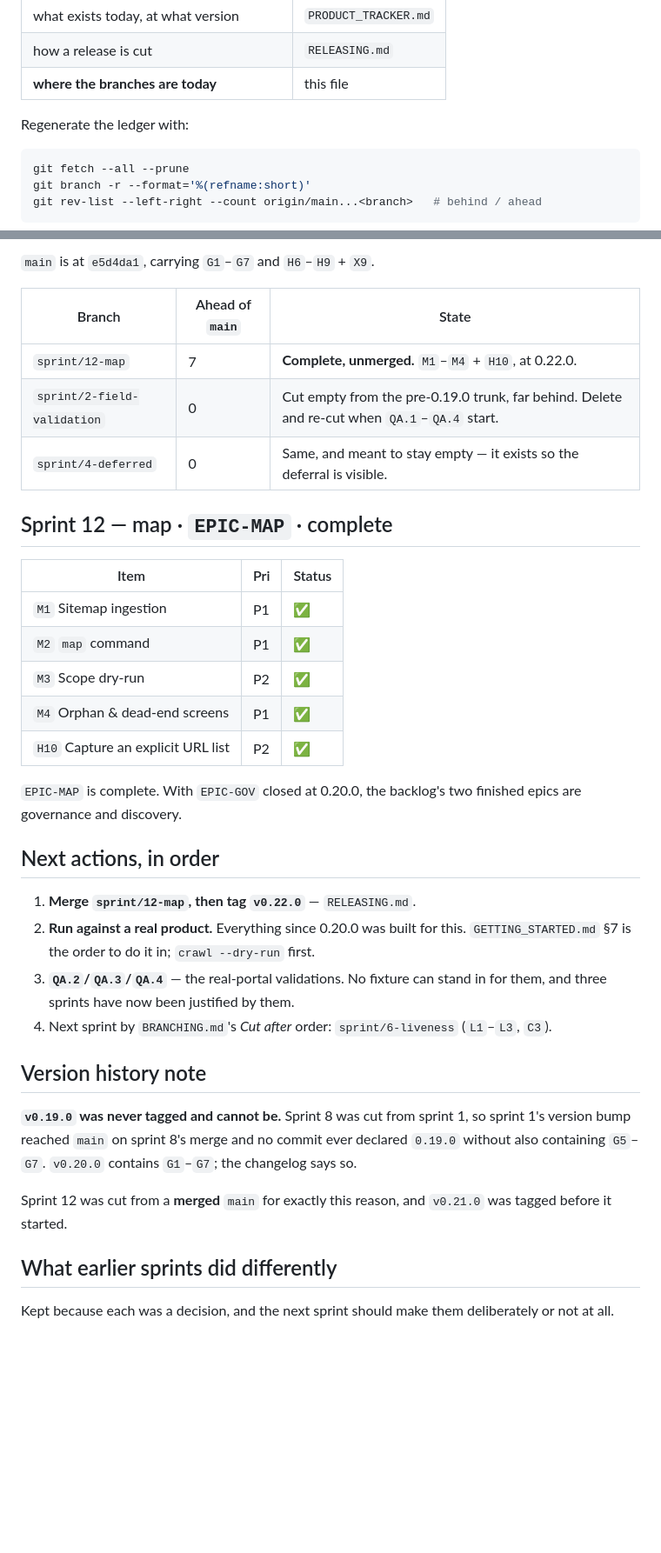
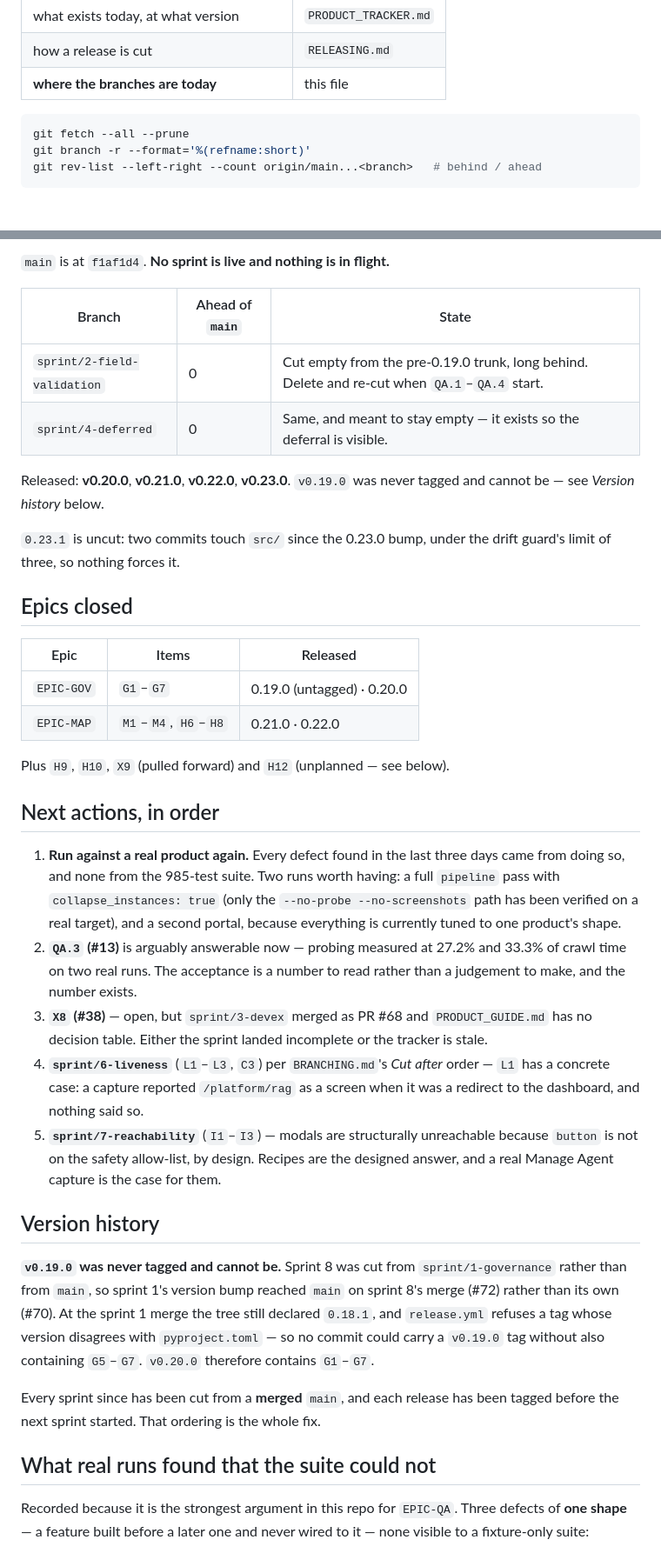
Before and after one commit to abhishekpauly/ui-discovery, a Markdown page: SPRINT_STATUS.md, 2 parts joined by grey strips. Shown at 87% size. GitHub-like rendering; blank space fills up the shorter version.

Commit message:
Record the state after H12 landed
No sprint is live and nothing is in flight, which is the first time that has
been true in this cycle - so the ledger is now mostly history and next actions
rather than branch positions.

Adds two sections that are worth more than the ledger. "What real runs found
that the suite could not" records three defects of one shape - a feature built
before a later one and never wired to it - none of which a fixture-only suite
could see, because fixtures do not have the shape that exposes them. That is
the strongest argument this repo contains for EPIC-QA, and it was previously
spread across four changelog entries.

"Practices worth keeping" collects the operational lessons: tag before the next
sprint starts, one item per work branch, run the suite in the foreground, and
the two places the documented rulesets do not match the actual ones.

Co-Authored-By: Claude Opus 5 (1M context) <noreply@anthropic.com>

````diff
--- a/SPRINT_STATUS.md
+++ b/SPRINT_STATUS.md
@@ -16,8 +16,6 @@ goes stale.
 | how a release is cut | `RELEASING.md` |
 | **where the branches are today** | this file |
 
-Regenerate the ledger with:
-
 ```bash
 git fetch --all --prune
 git branch -r --format='%(refname:short)'
@@ -30,47 +28,61 @@ git rev-list --left-right --count origin/main...<branch>   # behind / ahead
 
-`main` is at `e5d4da1`, carrying `G1`–`G7` and `H6`–`H9` + `X9`.
+`main` is at `f1af1d4`. **No sprint is live and nothing is in flight.**
 
 | Branch | Ahead of `main` | State |
 | --- | --- | --- |
-| `sprint/12-map` | 7 | **Complete, unmerged.** `M1`–`M4` + `H10`, at 0.22.0. |
-| `sprint/2-field-validation` | 0 | Cut empty from the pre-0.19.0 trunk, far behind. Delete and re-cut when `QA.1`–`QA.4` start. |
+| `sprint/2-field-validation` | 0 | Cut empty from the pre-0.19.0 trunk, long behind. Delete and re-cut when `QA.1`–`QA.4` start. |
 | `sprint/4-deferred` | 0 | Same, and meant to stay empty — it exists so the deferral is visible. |
 
-## Sprint 12 — map · `EPIC-MAP` · complete
+Released: **v0.20.0**, **v0.21.0**, **v0.22.0**, **v0.23.0**. `v0.19.0` was never
+tagged and cannot be — see *Version history* below.
 
-| Item | Pri | Status |
+`0.23.1` is uncut: two commits touch `src/` since the 0.23.0 bump, under the
+drift guard's limit of three, so nothing forces it.
+
+## Epics closed
+
+| Epic | Items | Released |
 | --- | --- | --- |
-| `M1` Sitemap ingestion | P1 | ✅ |
-| `M2` `map` command | P1 | ✅ |
-| `M3` Scope dry-run | P2 | ✅ |
-| `M4` Orphan & dead-end screens | P1 | ✅ |
-| `H10` Capture an explicit URL list | P2 | ✅ |
+| `EPIC-GOV` | `G1`–`G7` | 0.19.0 (untagged) · 0.20.0 |
+| `EPIC-MAP` | `M1`–`M4`, `H6`–`H8` | 0.21.0 · 0.22.0 |
 
-`EPIC-MAP` is complete. With `EPIC-GOV` closed at 0.20.0, the backlog's two
-finished epics are governance and discovery.
+Plus `H9`, `H10`, `X9` (pulled forward) and `H12` (unplanned — see below).
 
 ## Next actions, in order
 
-1. **Merge `sprint/12-map`, then tag `v0.22.0`** — `RELEASING.md`.
-2. **Run against a real product.** Everything since 0.20.0 was built for this.
-   `GETTING_STARTED.md` §7 is the order to do it in; `crawl --dry-run` first.
-3. **`QA.2`/`QA.3`/`QA.4`** — the real-portal validations. No fixture can stand
-   in for them, and three sprints have now been justified by them.
-4. Next sprint by `BRANCHING.md`'s *Cut after* order: `sprint/6-liveness`
-   (`L1`–`L3`, `C3`).
+1. **Run against a real product again.** Every defect found in the last three
+   days came from doing so, and none from the 985-test suite. Two runs worth
+   having: a full `pipeline` pass with `collapse_instances: true` (only the
+   `--no-probe --no-screenshots` path has been verified on a real target), and
+   a second portal, because everything is currently tuned to one product's shape.
+2. **`QA.3` (#13)** is arguably answerable now — probing measured at 27.2% and
+   33.3% of crawl time on two real runs. The acceptance is a number to read
+   rather than a judgement to make, and the number exists.
+3. **`X8` (#38)** — open, but `sprint/3-devex` merged as PR #68 and
+   `PRODUCT_GUIDE.md` has no decision table. Either the sprint landed incomplete
+   or the tracker is stale.
+4. **`sprint/6-liveness`** (`L1`–`L3`, `C3`) per `BRANCHING.md`'s *Cut after*
+   order — `L1` has a concrete case: a capture reported `/platform/rag` as a
+   screen when it was a redirect to the dashboard, and nothing said so.
+5. **`sprint/7-reachability`** (`I1`–`I3`) — modals are structurally unreachable
+   because `button` is not on the safety allow-list, by design. Recipes are the
+   designed answer, and a real Manage Agent capture is the case for them.
 
-## Version history note
+## Version history
 
-**`v0.19.0` was never tagged and cannot be.** Sprint 8 was cut from sprint 1,
-so sprint 1's version bump reached `main` on sprint 8's merge and no commit ever
-declared `0.19.0` without also containing `G5`–`G7`. `v0.20.0` contains
-`G1`–`G7`; the changelog says so.
+**`v0.19.0` was never tagged and cannot be.** Sprint 8 was cut from
+`sprint/1-governance` rather than from `main`, so sprint 1's version bump reached
+`main` on sprint 8's merge (#72) rather than its own (#70). At the sprint 1 merge
+the tree still declared `0.18.1`, and `release.yml` refuses a tag whose version
+disagrees with `pyproject.toml` — so no commit could carry a `v0.19.0` tag
+without also containing `G5`–`G7`. `v0.20.0` therefore contains `G1`–`G7`.
 
-Sprint 12 was cut from a **merged** `main` for exactly this reason, and
-`v0.21.0` was tagged before it started.
+Every sprint since has been cut from a **merged** `main`, and each release has
+been tagged before the next sprint started. That ordering is the whole fix.
 
-## What earlier sprints did differently
+## What real runs found that the suite could not
 
-Kept because each was a decision, and the next sprint should make them
-deliberately or not at all.
+Recorded because it is the strongest argument in this repo for `EPIC-QA`. Three
+defects of **one shape** — a feature built before a later one and never wired to
+it — none visible to a fixture-only suite:
 
````
Also changed, not shown: other parts of SPRINT_STATUS.md (+24 -12 lines).
